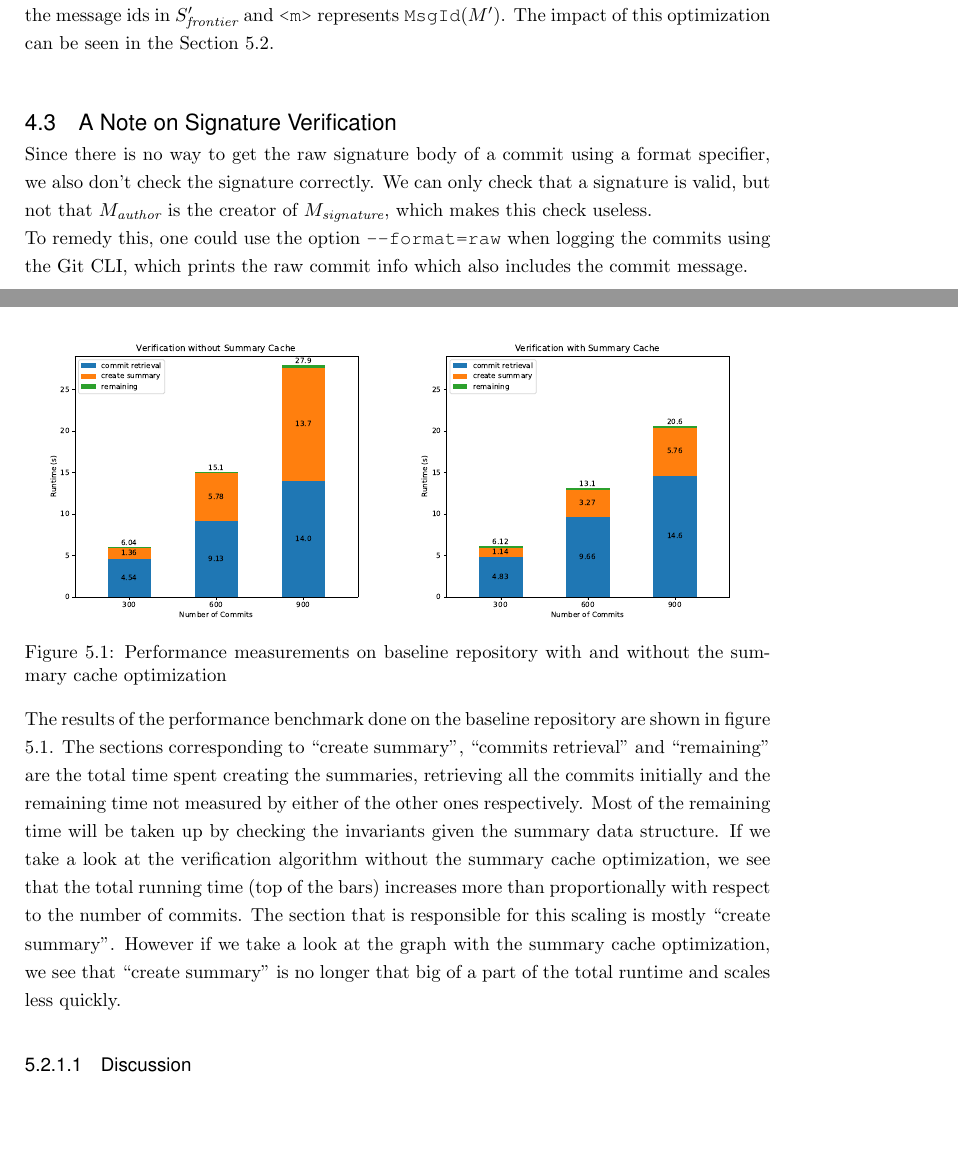
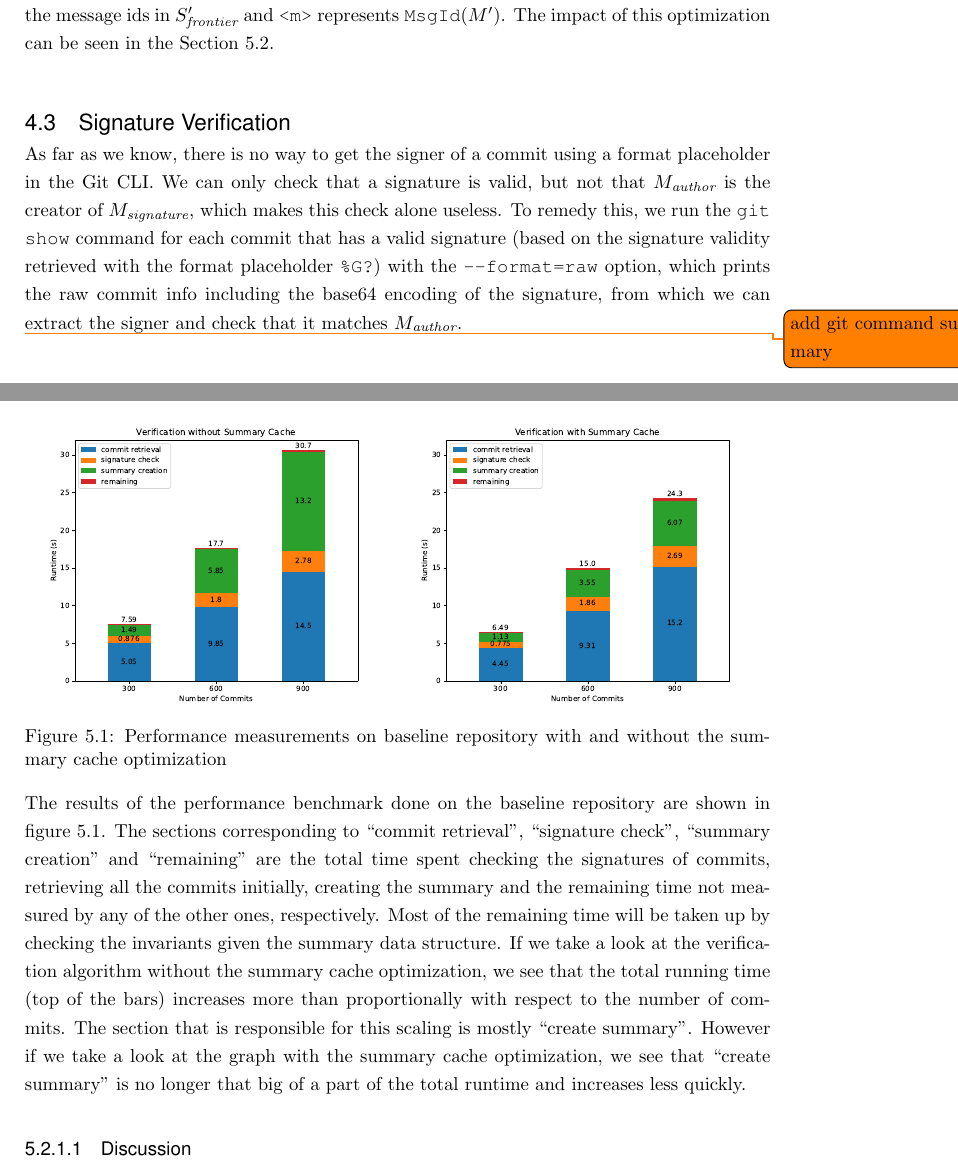
Before and after one commit to p-vf/verify-goc-ledger, a LaTeX thesis (report/Thesis.tex, which reads report/chapters.tex): two parts of pages 26 and 29 of 33, joined at a grey line, cut so that both start at the same text, the shorter picture padded with empty space. Compiled offline with pdfLaTeX.

Commit message:
update signature section of implementation

```diff
--- a/report/chapters.tex
+++ b/report/chapters.tex
@@ -852,10 +852,10 @@ Once this condition is true, we can compute $\textsc{CreateSummary}(M')$ by only
 % \end{figure}
 % Here is an invariant that arises naturally: for a message $M$, the induced subgraph of its dependencies only has forks that were acknowledged by author $M_\textit{author}$, i.e.
 
-\section{A Note on Signature Verification}
-Since there is no way to get the raw signature body of a commit using a format specifier, we also don't check the signature correctly. We can only check that a signature is valid, but not that $M_\emph{author}$ is the creator of $M_\emph{signature}$, which makes this check useless.
+\section{Signature Verification}
+As far as we know, there is no way to get the signer of a commit using a format placeholder in the Git CLI. We can only check that a signature is valid, but not that $M_\emph{author}$ is the creator of $M_\emph{signature}$, which makes this check alone useless. To remedy this, we run the \texttt{git show} command for each commit that has a valid signature (based on the signature validity retrieved with the format placeholder \texttt{\%G?}) with the \texttt{--format=raw} option, which prints the raw commit info including the base64 encoding of the signature, from which we can extract the signer and check that it matches $M_\emph{author}$.
 
-To remedy this, one could use the option \texttt{--format=raw} when logging the commits using the Git CLI, which prints the raw commit info which also includes the commit message.
+\todo{add git command summary}
 
 \chapter{Evaluation}
 When evaluating our design, we focused on two metrics. The first was performance of the verification algorithm and the second was efficiency of storage.
@@ -919,7 +919,7 @@ One important thing to note when using WSL2 as a virtual machine is that the per
     \label{fig:perf-result}
 \end{figure}
 \todo{add benchmark result without frontier caching optimization}
-The results of the performance benchmark done on the baseline repository are shown in figure \ref{fig:perf-result}. The sections corresponding to ``create summary'', ``commits retrieval'' and ``remaining'' are the total time spent creating the summaries, retrieving all the commits initially and the remaining time not measured by either of the other ones respectively. Most of the remaining time will be taken up by checking the invariants given the summary data structure.
-If we take a look at the verification algorithm without the summary cache optimization, we see that the total running time (top of the bars) increases more than proportionally with respect to the number of commits. The section that is responsible for this scaling is mostly ``create summary''. However if we take a look at the graph with the summary cache optimization, we see that ``create summary'' is no longer that big of a part of the total runtime and scales less quickly.
+The results of the performance benchmark done on the baseline repository are shown in figure \ref{fig:perf-result}. The sections corresponding to ``commit retrieval'', ``signature check'', ``summary creation'' and ``remaining'' are the total time spent checking the signatures of commits, retrieving all the commits initially, creating the summary and the remaining time not measured by any of the other ones, respectively. Most of the remaining time will be taken up by checking the invariants given the summary data structure.
+If we take a look at the verification algorithm without the summary cache optimization, we see that the total running time (top of the bars) increases more than proportionally with respect to the number of commits. The section that is responsible for this scaling is mostly ``create summary''. However if we take a look at the graph with the summary cache optimization, we see that ``create summary'' is no longer that big of a part of the total runtime and increases less quickly.
 
 \subsubsection{Discussion}
```
Also changed, not shown: report/figures/Verification with Summary Cacheplot.pdf, report/figures/Verification without Summary Cacheplot.pdf, report/chapters.tex (4 more changed lines).
